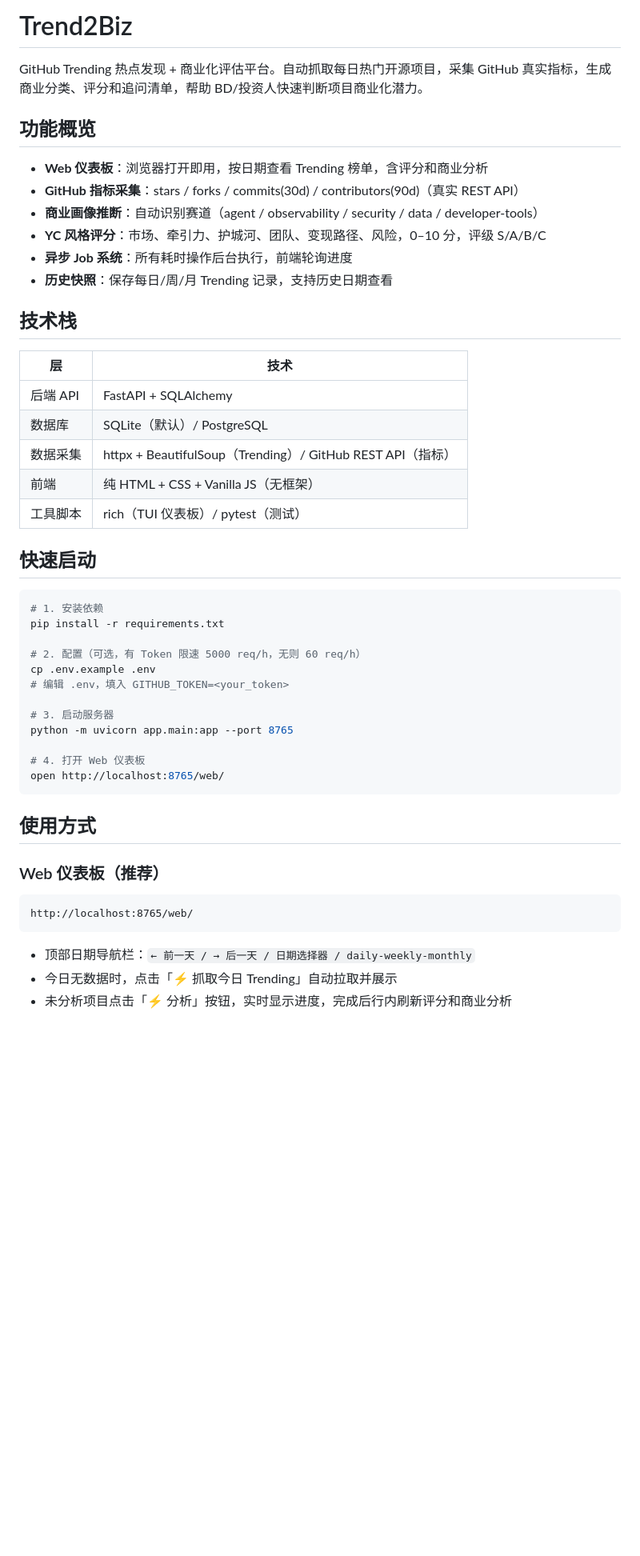
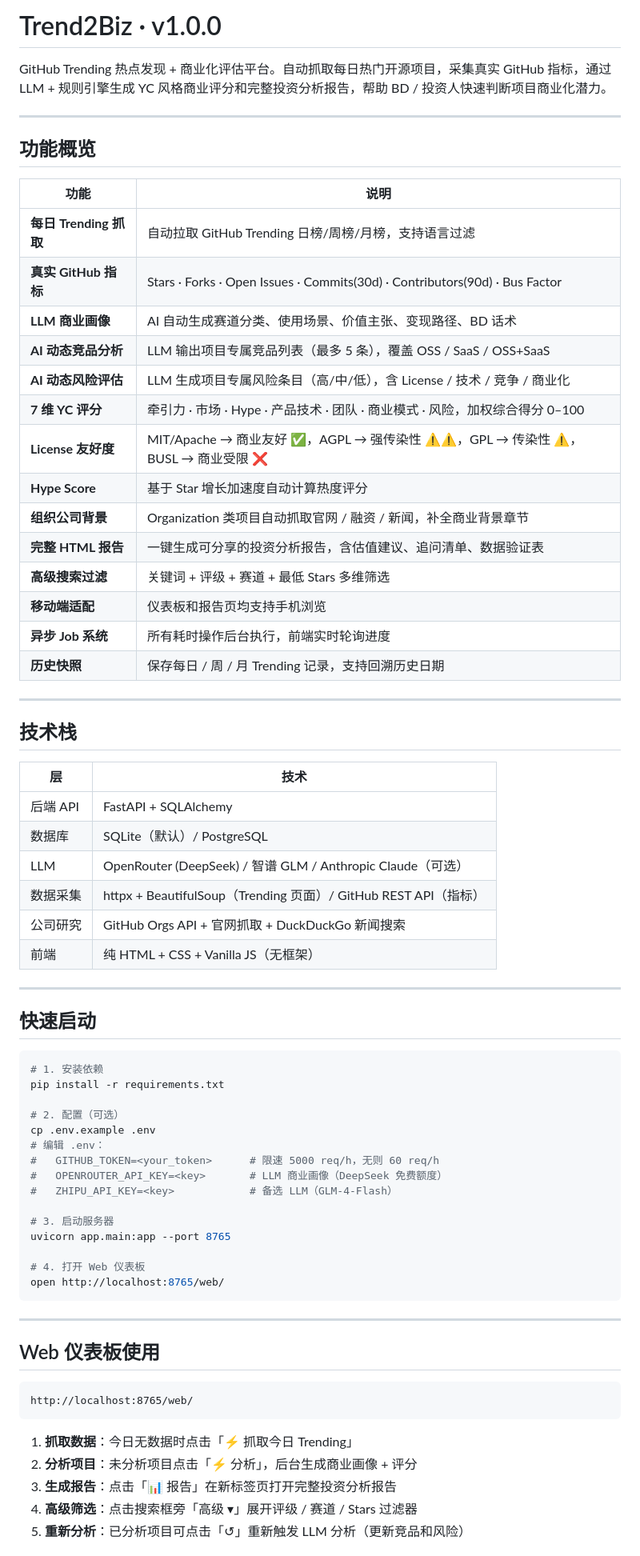
Before and after one commit to taijilab/trend2biz, a Markdown page: README.md, the part around one of its changes. Shown at 80% size. Drawn GitHub-style; blank space fills up the shorter version.

````diff
--- a/README.md
+++ b/README.md
@@ -1,15 +1,29 @@
-# Trend2Biz
+# Trend2Biz · v1.0.0
 
-GitHub Trending 热点发现 + 商业化评估平台。自动抓取每日热门开源项目，采集 GitHub 真实指标，生成商业分类、评分和追问清单，帮助 BD/投资人快速判断项目商业化潜力。
+GitHub Trending 热点发现 + 商业化评估平台。自动抓取每日热门开源项目，采集真实 GitHub 指标，通过 LLM + 规则引擎生成 YC 风格商业评分和完整投资分析报告，帮助 BD / 投资人快速判断项目商业化潜力。
+
+---
 
 ## 功能概览
 
-- **Web 仪表板**：浏览器打开即用，按日期查看 Trending 榜单，含评分和商业分析
-- **GitHub 指标采集**：stars / forks / commits(30d) / contributors(90d)（真实 REST API）
-- **商业画像推断**：自动识别赛道（agent / observability / security / data / developer-tools）
-- **YC 风格评分**：市场、牵引力、护城河、团队、变现路径、风险，0–10 分，评级 S/A/B/C
-- **异步 Job 系统**：所有耗时操作后台执行，前端轮询进度
-- **历史快照**：保存每日/周/月 Trending 记录，支持历史日期查看
+| 功能 | 说明 |
+|------|------|
+| **每日 Trending 抓取** | 自动拉取 GitHub Trending 日榜/周榜/月榜，支持语言过滤 |
+| **真实 GitHub 指标** | Stars · Forks · Open Issues · Commits(30d) · Contributors(90d) · Bus Factor |
+| **LLM 商业画像** | AI 自动生成赛道分类、使用场景、价值主张、变现路径、BD 话术 |
+| **AI 动态竞品分析** | LLM 输出项目专属竞品列表（最多 5 条），覆盖 OSS / SaaS / OSS+SaaS |
+| **AI 动态风险评估** | LLM 生成项目专属风险条目（高/中/低），含 License / 技术 / 竞争 / 商业化 |
+| **7 维 YC 评分** | 牵引力 · 市场 · Hype · 产品技术 · 团队 · 商业模式 · 风险，加权综合得分 0–100 |
+| **License 友好度** | MIT/Apache → 商业友好 ✅，AGPL → 强传染性 ⚠️⚠️，GPL → 传染性 ⚠️，BUSL → 商业受限 ❌ |
+| **Hype Score** | 基于 Star 增长加速度自动计算热度评分 |
+| **组织公司背景** | Organization 类项目自动抓取官网 / 融资 / 新闻，补全商业背景章节 |
+| **完整 HTML 报告** | 一键生成可分享的投资分析报告，含估值建议、追问清单、数据验证表 |
+| **高级搜索过滤** | 关键词 + 评级 + 赛道 + 最低 Stars 多维筛选 |
+| **移动端适配** | 仪表板和报告页均支持手机浏览 |
+| **异步 Job 系统** | 所有耗时操作后台执行，前端实时轮询进度 |
+| **历史快照** | 保存每日 / 周 / 月 Trending 记录，支持回溯历史日期 |
+
+---
 
 ## 技术栈
 
@@ -17,9 +31,12 @@ GitHub Trending 热点发现 + 商业化评估平台。自动抓取每日热门
 |---|---|
 | 后端 API | FastAPI + SQLAlchemy |
 | 数据库 | SQLite（默认）/ PostgreSQL |
-| 数据采集 | httpx + BeautifulSoup（Trending）/ GitHub REST API（指标）|
+| LLM | OpenRouter (DeepSeek) / 智谱 GLM / Anthropic Claude（可选） |
+| 数据采集 | httpx + BeautifulSoup（Trending 页面）/ GitHub REST API（指标） |
+| 公司研究 | GitHub Orgs API + 官网抓取 + DuckDuckGo 新闻搜索 |
 | 前端 | 纯 HTML + CSS + Vanilla JS（无框架） |
-| 工具脚本 | rich（TUI 仪表板）/ pytest（测试）|
+
+---
 
 ## 快速启动
 
@@ -27,26 +44,31 @@ GitHub Trending 热点发现 + 商业化评估平台。自动抓取每日热门
 # 1. 安装依赖
 pip install -r requirements.txt
 
-# 2. 配置（可选，有 Token 限速 5000 req/h，无则 60 req/h）
+# 2. 配置（可选）
 cp .env.example .env
-# 编辑 .env，填入 GITHUB_TOKEN=<your_token>
+# 编辑 .env：
+#   GITHUB_TOKEN=<your_token>      # 限速 5000 req/h，无则 60 req/h
+#   OPENROUTER_API_KEY=<key>       # LLM 商业画像（DeepSeek 免费额度）
+#   ZHIPU_API_KEY=<key>            # 备选 LLM（GLM-4-Flash）
 
 # 3. 启动服务器
-python -m uvicorn app.main:app --port 8765
+uvicorn app.main:app --port 8765
 
 # 4. 打开 Web 仪表板
 open http://localhost:8765/web/
 ```
 
-## 使用方式
+---
 
-### Web 仪表板（推荐）
+## Web 仪表板使用
 
 ```
 http://localhost:8765/web/
 ```
 
-- 顶部日期导航栏：`← 前一天 / → 后一天 / 日期选择器 / daily-weekly-monthly`
-- 今日无数据时，点击「⚡ 抓取今日 Trending」自动拉取并展示
-- 未分析项目点击「⚡ 分析」按钮，实时显示进度，完成后行内刷新评分和商业分析
+1. **抓取数据**：今日无数据时点击「⚡ 抓取今日 Trending」
+2. **分析项目**：未分析项目点击「⚡ 分析」，后台生成商业画像 + 评分
+3. **生成报告**：点击「📊 报告」在新标签页打开完整投资分析报告
+4. **高级筛选**：点击搜索框旁「高级 ▾」展开评级 / 赛道 / Stars 过滤器
+5. **重新分析**：已分析项目可点击「↺」重新触发 LLM 分析（更新竞品和风险）
 
````
Also changed, not shown: other parts of README.md (+133 -34 lines).
